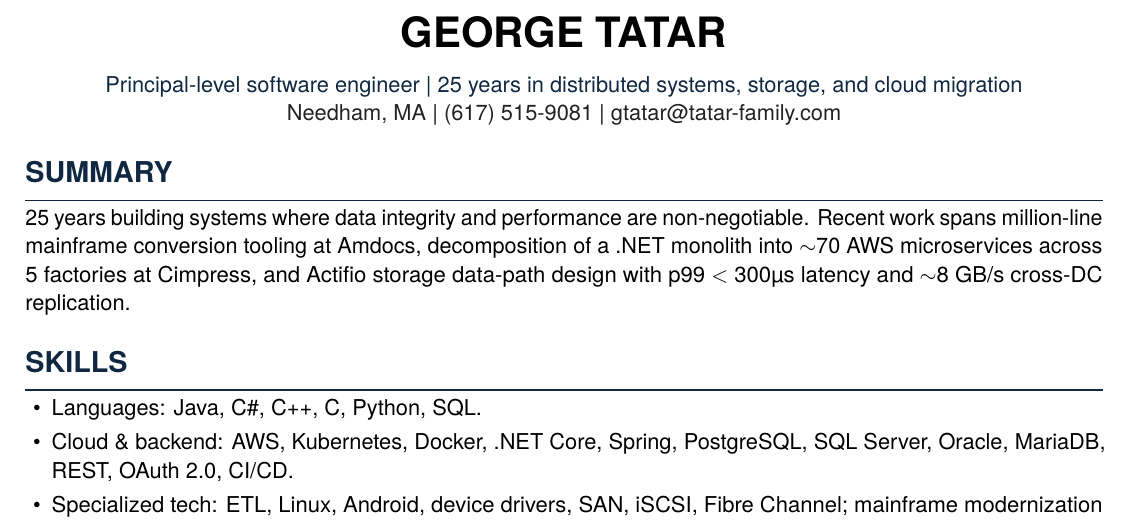
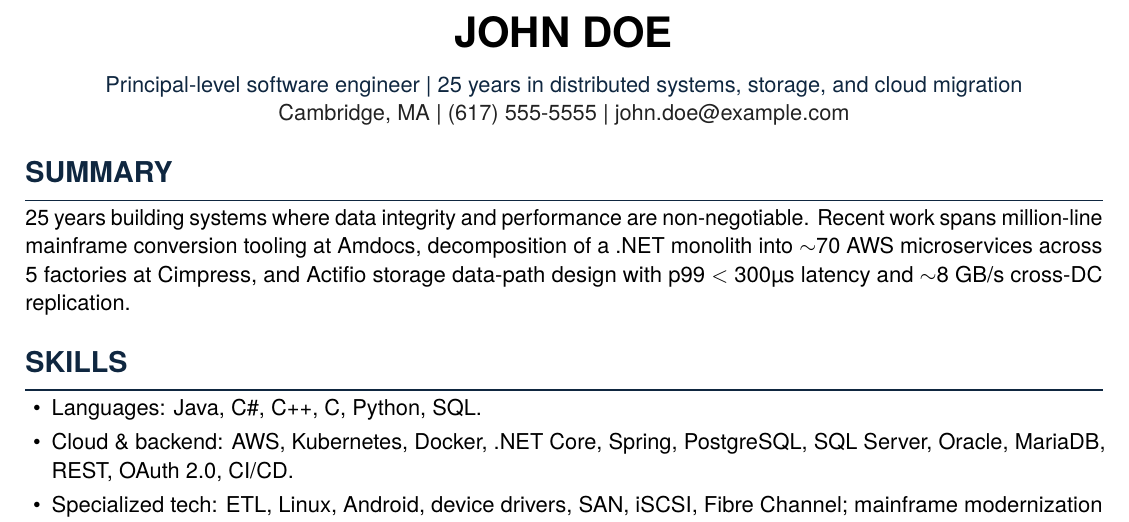
Before and after one commit to TotalSyncGeorge/JOBSEARCH, a LaTeX CV (BaseResume/JohnDoe.tex): part of page 1 of 2, cut at the place of the change. Compiled offline with pdfLaTeX.

Commit message:
Make sample resumes

```diff
--- a/BaseResume/GeorgeTatar.tex
+++ b/BaseResume/JohnDoe.tex
@@ -68,9 +68,9 @@
 \begin{document}
 
 {\centering
-  {\fontsize{21}{23}\selectfont\bfseries GEORGE TATAR}\\[8pt]
+  {\fontsize{21}{23}\selectfont\bfseries JOHN DOE}\\[8pt]
   \IF{TAGLINE}{{\normalsize\color{accent}Principal-level software engineer \textbar\ 25 years in distributed systems, storage, and cloud migration\\}}%
-  {\normalsize\color{textgray}Needham, MA \textbar\ (617) 515-9081 \textbar\ \href{mailto:gtatar@tatar-family.com}{gtatar@tatar-family.com}}\\
+  {\normalsize\color{textgray}Cambridge, MA \textbar\ (617) 555-5555 \textbar\ \href{mailto:john.doe@example.com}{john.doe@example.com}}\\
 \par}
 
 \IF{SUMMARY}{%
```
Also changed, not shown: 00-agent-profiles/make-sample-resumes/AGENTS.md (added, +1 -0 lines), 1 other file.
